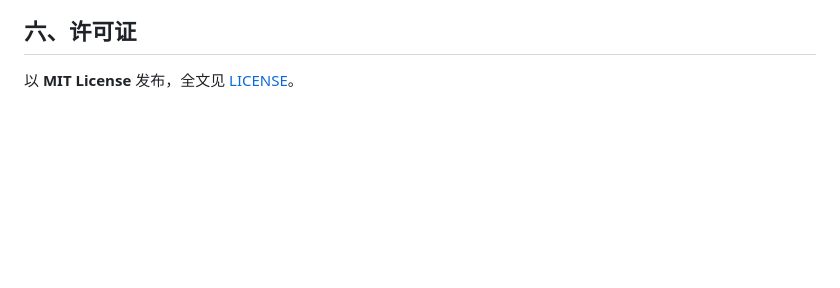
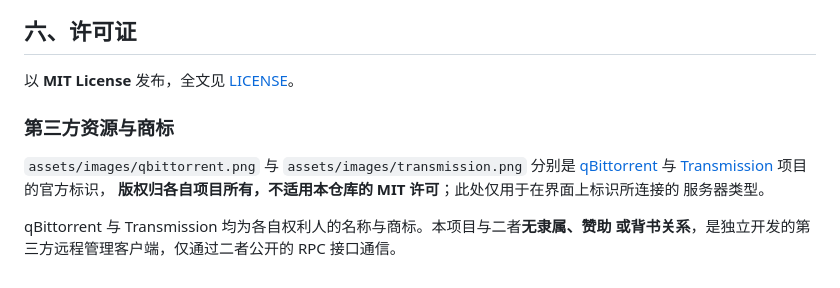
Before and after one commit to punk64/TorrentManager, a Markdown page: README.md, the part around the change. Drawn GitHub-style; blank space fills up the shorter version.

Commit message:
docs: 补充第三方图标来源与商标声明

```diff
--- a/README.md
+++ b/README.md
@@ -142,3 +142,14 @@ Release 包使用 `android/app/torrentmanager-release.jks` —— **文件名在
 ## 六、许可证
 
 以 **MIT License** 发布，全文见 [LICENSE](LICENSE)。
+
+### 第三方资源与商标
+
+`assets/images/qbittorrent.png` 与 `assets/images/transmission.png` 分别是
+[qBittorrent](https://www.qbittorrent.org/) 与
+[Transmission](https://transmissionbt.com/) 项目的官方标识，
+**版权归各自项目所有，不适用本仓库的 MIT 许可**；此处仅用于在界面上标识所连接的
+服务器类型。
+
+qBittorrent 与 Transmission 均为各自权利人的名称与商标。本项目与二者**无隶属、赞助
+或背书关系**，是独立开发的第三方远程管理客户端，仅通过二者公开的 RPC 接口通信。
```
